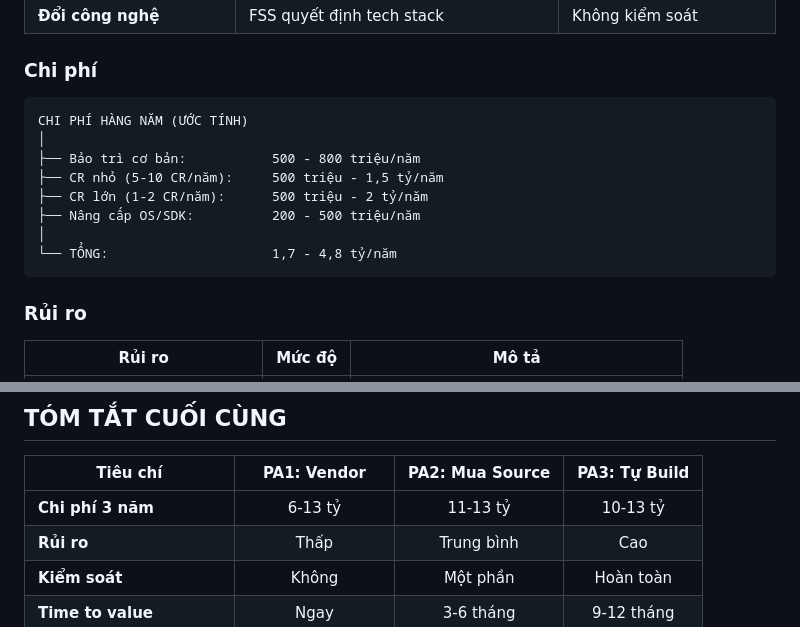
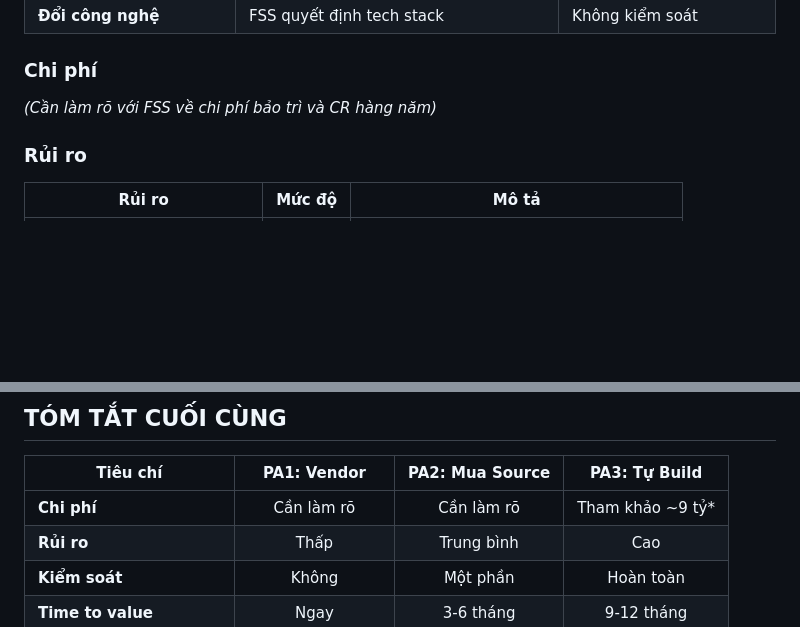
Before and after one commit to hangdo0524/agriseco-research, a Markdown page: docs/06-phan-tich-phuong-an-mobile-app.md, 2 parts joined by grey strips. Drawn GitHub-style; blank space fills up the shorter version.

````diff
--- a/docs/06-phan-tich-phuong-an-mobile-app.md
+++ b/docs/06-phan-tich-phuong-an-mobile-app.md
@@ -85,16 +85,7 @@ AGRISECO                              FSS (Vendor)
 
 ### Chi phí
 
-```
-CHI PHÍ HÀNG NĂM (ƯỚC TÍNH)
-│
-├── Bảo trì cơ bản:           500 - 800 triệu/năm
-├── CR nhỏ (5-10 CR/năm):     500 triệu - 1,5 tỷ/năm
-├── CR lớn (1-2 CR/năm):      500 triệu - 2 tỷ/năm
-├── Nâng cấp OS/SDK:          200 - 500 triệu/năm
-│
-└── TỔNG:                     1,7 - 4,8 tỷ/năm
-```
+*(Cần làm rõ với FSS về chi phí bảo trì và CR hàng năm)*
 
 ### Rủi ro
 
@@ -813,7 +754,7 @@ TIMELINE: MUA SOURCE CODE
 
 | Tiêu chí | PA1: Vendor | PA2: Mua Source | PA3: Tự Build |
 |----------|:-----------:|:---------------:|:-------------:|
-| **Chi phí 3 năm** | 6-13 tỷ | 11-13 tỷ | 10-13 tỷ |
+| **Chi phí** | Cần làm rõ | Cần làm rõ | Tham khảo ~9 tỷ* |
 | **Rủi ro** | Thấp | Trung bình | Cao |
 | **Kiểm soát** | Không | Một phần | Hoàn toàn |
 | **Time to value** | Ngay | 3-6 tháng | 9-12 tháng |
````
Also changed, not shown: other parts of docs/06-phan-tich-phuong-an-mobile-app.md (+6 -56 lines).
